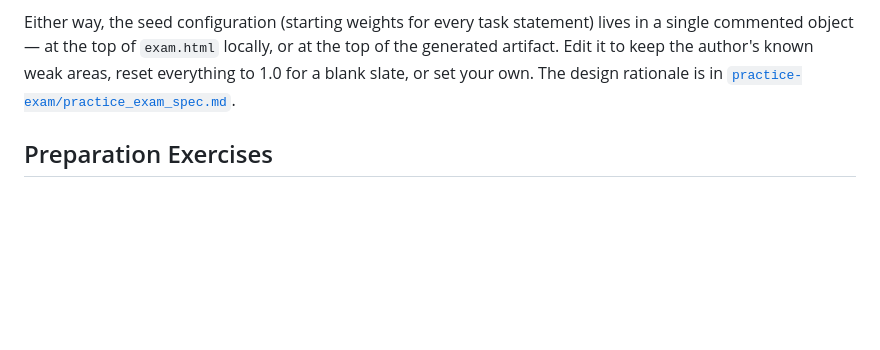
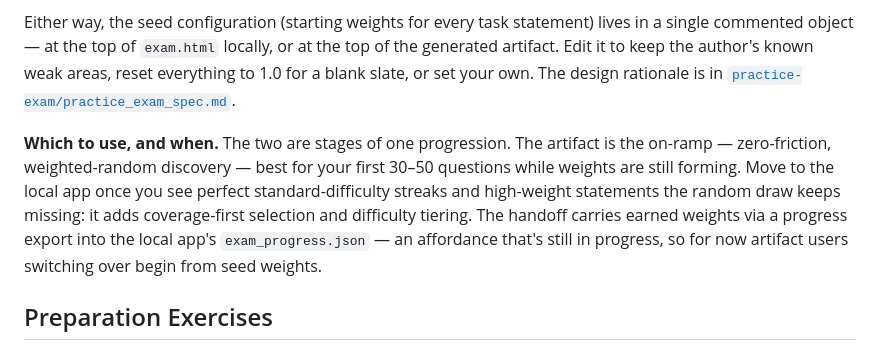
Before and after one commit to tfurland-la/Consulting-python, a Markdown page: README.md, the part around the change. Drawn GitHub-style; blank space fills up the shorter version.

Commit message:
Document variant progression, handoff, and pre-share checklist
Co-Authored-By: Claude Fable 5 <noreply@anthropic.com>

```diff
--- a/README.md
+++ b/README.md
@@ -95,6 +95,15 @@ top of the generated artifact. Edit it to keep the author's known weak areas, re
 everything to 1.0 for a blank slate, or set your own. The design rationale is in
 [`practice-exam/practice_exam_spec.md`][exam-spec].
 
+**Which to use, and when.** The two are stages of one progression. The artifact
+is the on-ramp — zero-friction, weighted-random discovery — best for your first
+30–50 questions while weights are still forming. Move to the local app once you
+see perfect standard-difficulty streaks and high-weight statements the random
+draw keeps missing: it adds coverage-first selection and difficulty tiering. The
+handoff carries earned weights via a progress export into the local app's
+`exam_progress.json` — an affordance that's still in progress, so for now
+artifact users switching over begin from seed weights.
+
 ## Preparation Exercises
 
 The [`exercises/`](exercises/README.md) folder expands the exam guide's four
```
Also changed, not shown: practice-exam/practice_exam_spec.md (+42 -1 lines).
